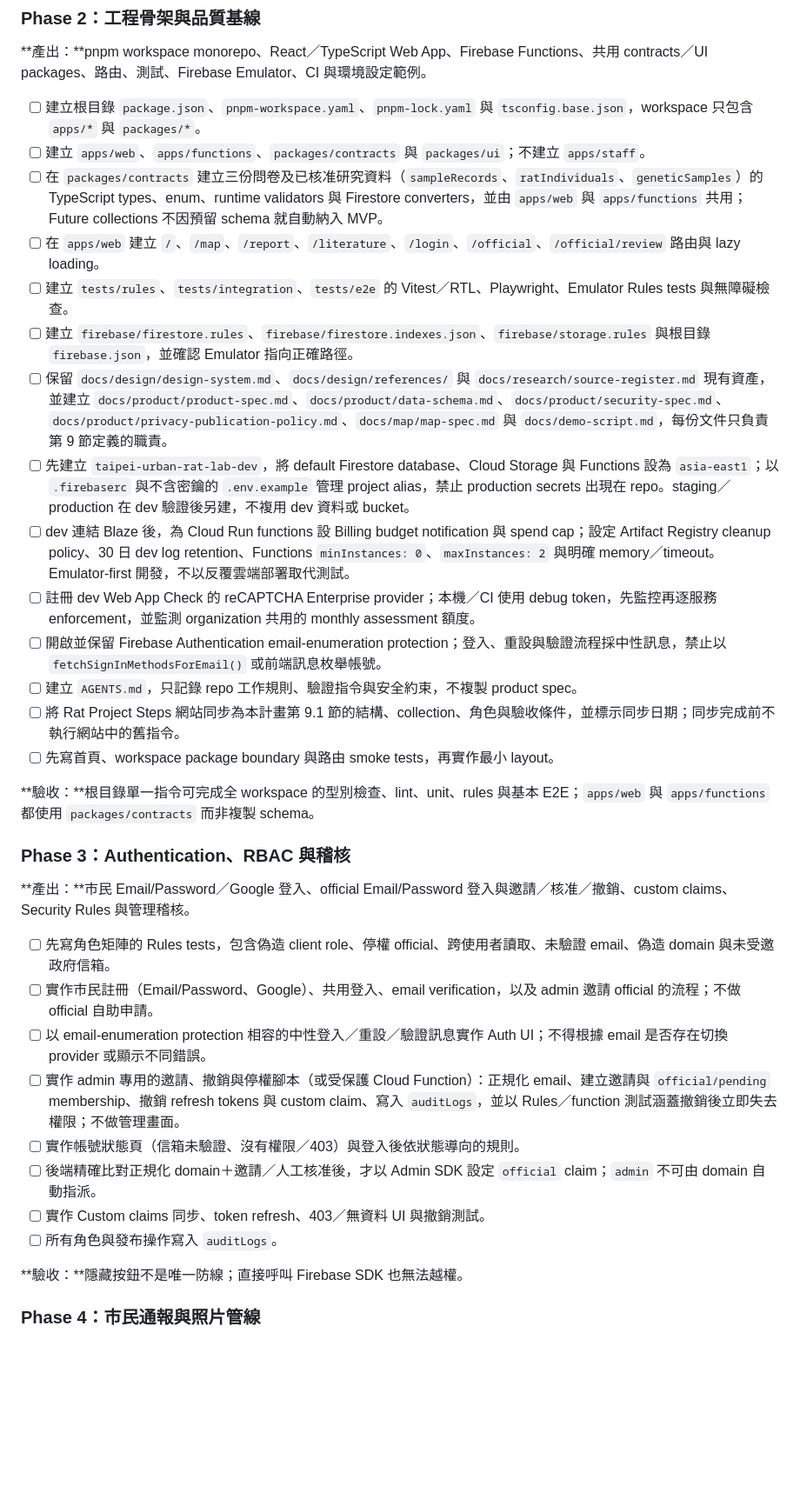
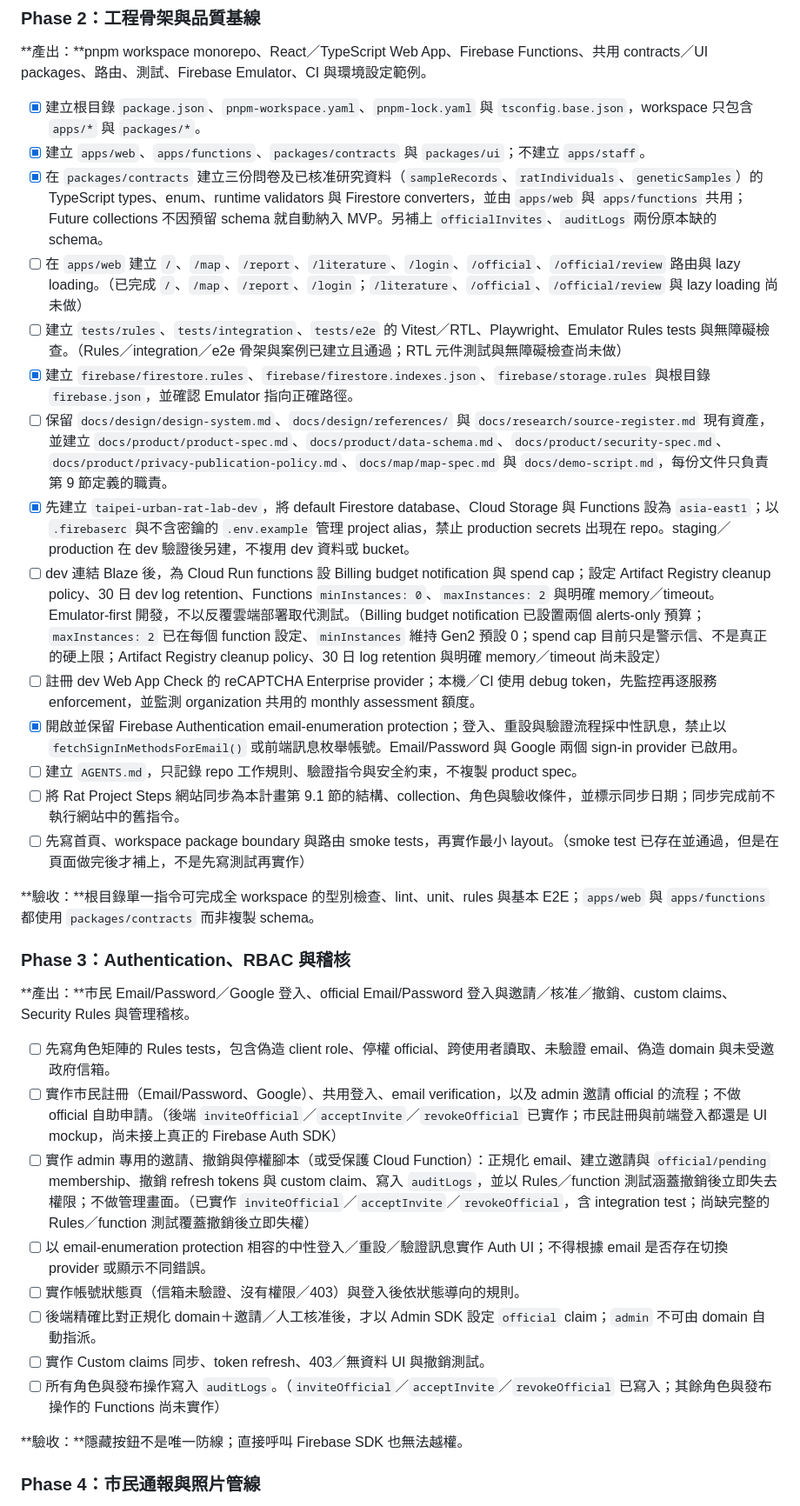
Before and after one commit to makoto357/taipei-urban-rat-lab, a Markdown page: plan.md, the part around the change. Shown at 87% size. Rendered like a GitHub page; blank space fills up the shorter version.

Commit message:
Update Phase 2/3 checklist in plan.md to reflect actual progress
Check off the engineering-scaffold items that are genuinely done
(workspace, apps/*, packages/contracts schemas, firebase.json +
rules + emulators, dev project region/config, email-enumeration
protection), and annotate the partially-done items (routes, tests,
billing/scaling config, auth Functions) with what's actually in place
vs. still missing, instead of leaving them as plain unchecked boxes
with no context.

Co-Authored-By: Claude Sonnet 5 <noreply@anthropic.com>

```diff
--- a/plan.md
+++ b/plan.md
@@ -1259,20 +1259,20 @@ Phase 不是完全線性：Phase 2 完成後，通報／權限、GIS 與文獻
 
 **產出：**pnpm workspace monorepo、React／TypeScript Web App、Firebase Functions、共用 contracts／UI packages、路由、測試、Firebase Emulator、CI 與環境設定範例。
 
-- [ ] 建立根目錄 `package.json`、`pnpm-workspace.yaml`、`pnpm-lock.yaml` 與 `tsconfig.base.json`，workspace 只包含 `apps/*` 與 `packages/*`。
-- [ ] 建立 `apps/web`、`apps/functions`、`packages/contracts` 與 `packages/ui`；不建立 `apps/staff`。
-- [ ] 在 `packages/contracts` 建立三份問卷及已核准研究資料（`sampleRecords`、`ratIndividuals`、`geneticSamples`）的 TypeScript types、enum、runtime validators 與 Firestore converters，並由 `apps/web` 與 `apps/functions` 共用；Future collections 不因預留 schema 就自動納入 MVP。
-- [ ] 在 `apps/web` 建立 `/`、`/map`、`/report`、`/literature`、`/login`、`/official`、`/official/review` 路由與 lazy loading。
-- [ ] 建立 `tests/rules`、`tests/integration`、`tests/e2e` 的 Vitest／RTL、Playwright、Emulator Rules tests 與無障礙檢查。
-- [ ] 建立 `firebase/firestore.rules`、`firebase/firestore.indexes.json`、`firebase/storage.rules` 與根目錄 `firebase.json`，並確認 Emulator 指向正確路徑。
+- [x] 建立根目錄 `package.json`、`pnpm-workspace.yaml`、`pnpm-lock.yaml` 與 `tsconfig.base.json`，workspace 只包含 `apps/*` 與 `packages/*`。
+- [x] 建立 `apps/web`、`apps/functions`、`packages/contracts` 與 `packages/ui`；不建立 `apps/staff`。
+- [x] 在 `packages/contracts` 建立三份問卷及已核准研究資料（`sampleRecords`、`ratIndividuals`、`geneticSamples`）的 TypeScript types、enum、runtime validators 與 Firestore converters，並由 `apps/web` 與 `apps/functions` 共用；Future collections 不因預留 schema 就自動納入 MVP。另補上 `officialInvites`、`auditLogs` 兩份原本缺的 schema。
+- [ ] 在 `apps/web` 建立 `/`、`/map`、`/report`、`/literature`、`/login`、`/official`、`/official/review` 路由與 lazy loading。（已完成 `/`、`/map`、`/report`、`/login`；`/literature`、`/official`、`/official/review` 與 lazy loading 尚未做）
+- [ ] 建立 `tests/rules`、`tests/integration`、`tests/e2e` 的 Vitest／RTL、Playwright、Emulator Rules tests 與無障礙檢查。（Rules／integration／e2e 骨架與案例已建立且通過；RTL 元件測試與無障礙檢查尚未做）
+- [x] 建立 `firebase/firestore.rules`、`firebase/firestore.indexes.json`、`firebase/storage.rules` 與根目錄 `firebase.json`，並確認 Emulator 指向正確路徑。
 - [ ] 保留 `docs/design/design-system.md`、`docs/design/references/` 與 `docs/research/source-register.md` 現有資產，並建立 `docs/product/product-spec.md`、`docs/product/data-schema.md`、`docs/product/security-spec.md`、`docs/product/privacy-publication-policy.md`、`docs/map/map-spec.md` 與 `docs/demo-script.md`，每份文件只負責第 9 節定義的職責。
-- [ ] 先建立 `taipei-urban-rat-lab-dev`，將 default Firestore database、Cloud Storage 與 Functions 設為 `asia-east1`；以 `.firebaserc` 與不含密鑰的 `.env.example` 管理 project alias，禁止 production secrets 出現在 repo。staging／production 在 dev 驗證後另建，不複用 dev 資料或 bucket。
-- [ ] dev 連結 Blaze 後，為 Cloud Run functions 設 Billing budget notification 與 spend cap；設定 Artifact Registry cleanup policy、30 日 dev log retention、Functions `minInstances: 0`、`maxInstances: 2` 與明確 memory／timeout。Emulator-first 開發，不以反覆雲端部署取代測試。
+- [x] 先建立 `taipei-urban-rat-lab-dev`，將 default Firestore database、Cloud Storage 與 Functions 設為 `asia-east1`；以 `.firebaserc` 與不含密鑰的 `.env.example` 管理 project alias，禁止 production secrets 出現在 repo。staging／production 在 dev 驗證後另建，不複用 dev 資料或 bucket。
+- [ ] dev 連結 Blaze 後，為 Cloud Run functions 設 Billing budget notification 與 spend cap；設定 Artifact Registry cleanup policy、30 日 dev log retention、Functions `minInstances: 0`、`maxInstances: 2` 與明確 memory／timeout。Emulator-first 開發，不以反覆雲端部署取代測試。（Billing budget notification 已設置兩個 alerts-only 預算；`maxInstances: 2` 已在每個 function 設定、`minInstances` 維持 Gen2 預設 0；spend cap 目前只是警示信、不是真正的硬上限；Artifact Registry cleanup policy、30 日 log retention 與明確 memory／timeout 尚未設定）
 - [ ] 註冊 dev Web App Check 的 reCAPTCHA Enterprise provider；本機／CI 使用 debug token，先監控再逐服務 enforcement，並監測 organization 共用的 monthly assessment 額度。
-- [ ] 開啟並保留 Firebase Authentication email-enumeration protection；登入、重設與驗證流程採中性訊息，禁止以 `fetchSignInMethodsForEmail()` 或前端訊息枚舉帳號。
+- [x] 開啟並保留 Firebase Authentication email-enumeration protection；登入、重設與驗證流程採中性訊息，禁止以 `fetchSignInMethodsForEmail()` 或前端訊息枚舉帳號。Email/Password 與 Google 兩個 sign-in provider 已啟用。
 - [ ] 建立 `AGENTS.md`，只記錄 repo 工作規則、驗證指令與安全約束，不複製 product spec。
 - [ ] 將 Rat Project Steps 網站同步為本計畫第 9.1 節的結構、collection、角色與驗收條件，並標示同步日期；同步完成前不執行網站中的舊指令。
-- [ ] 先寫首頁、workspace package boundary 與路由 smoke tests，再實作最小 layout。
+- [ ] 先寫首頁、workspace package boundary 與路由 smoke tests，再實作最小 layout。（smoke test 已存在並通過，但是在頁面做完後才補上，不是先寫測試再實作）
 
 **驗收：**根目錄單一指令可完成全 workspace 的型別檢查、lint、unit、rules 與基本 E2E；`apps/web` 與 `apps/functions` 都使用 `packages/contracts` 而非複製 schema。
 
@@ -1281,13 +1281,13 @@ Phase 不是完全線性：Phase 2 完成後，通報／權限、GIS 與文獻
 **產出：**市民 Email/Password／Google 登入、official Email/Password 登入與邀請／核准／撤銷、custom claims、Security Rules 與管理稽核。
 
 - [ ] 先寫角色矩陣的 Rules tests，包含偽造 client role、停權 official、跨使用者讀取、未驗證 email、偽造 domain 與未受邀政府信箱。
-- [ ] 實作市民註冊（Email/Password、Google）、共用登入、email verification，以及 admin 邀請 official 的流程；不做 official 自助申請。
+- [ ] 實作市民註冊（Email/Password、Google）、共用登入、email verification，以及 admin 邀請 official 的流程；不做 official 自助申請。（後端 `inviteOfficial`／`acceptInvite`／`revokeOfficial` 已實作；市民註冊與前端登入都還是 UI mockup，尚未接上真正的 Firebase Auth SDK）
+- [ ] 實作 admin 專用的邀請、撤銷與停權腳本（或受保護 Cloud Function）：正規化 email、建立邀請與 `official/pending` membership、撤銷 refresh tokens 與 custom claim、寫入 `auditLogs`，並以 Rules／function 測試涵蓋撤銷後立即失去權限；不做管理畫面。（已實作 `inviteOfficial`／`acceptInvite`／`revokeOfficial`，含 integration test；尚缺完整的 Rules／function 測試覆蓋撤銷後立即失權）
 - [ ] 以 email-enumeration protection 相容的中性登入／重設／驗證訊息實作 Auth UI；不得根據 email 是否存在切換 provider 或顯示不同錯誤。
-- [ ] 實作 admin 專用的邀請、撤銷與停權腳本（或受保護 Cloud Function）：正規化 email、建立邀請與 `official/pending` membership、撤銷 refresh tokens 與 custom claim、寫入 `auditLogs`，並以 Rules／function 測試涵蓋撤銷後立即失去權限；不做管理畫面。
 - [ ] 實作帳號狀態頁（信箱未驗證、沒有權限／403）與登入後依狀態導向的規則。
 - [ ] 後端精確比對正規化 domain＋邀請／人工核准後，才以 Admin SDK 設定 `official` claim；`admin` 不可由 domain 自動指派。
 - [ ] 實作 Custom claims 同步、token refresh、403／無資料 UI 與撤銷測試。
-- [ ] 所有角色與發布操作寫入 `auditLogs`。
+- [ ] 所有角色與發布操作寫入 `auditLogs`。（`inviteOfficial`／`acceptInvite`／`revokeOfficial` 已寫入；其餘角色與發布操作的 Functions 尚未實作）
 
 **驗收：**隱藏按鈕不是唯一防線；直接呼叫 Firebase SDK 也無法越權。
 
```
